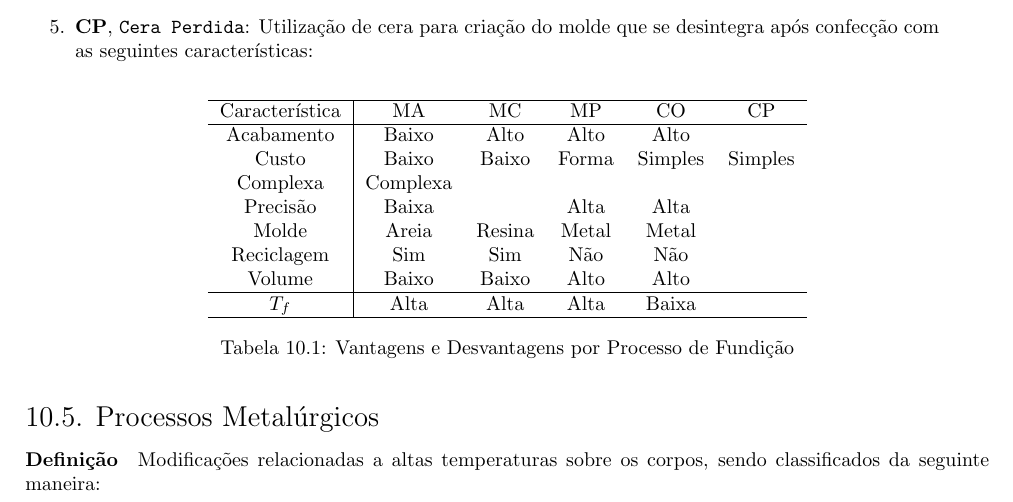
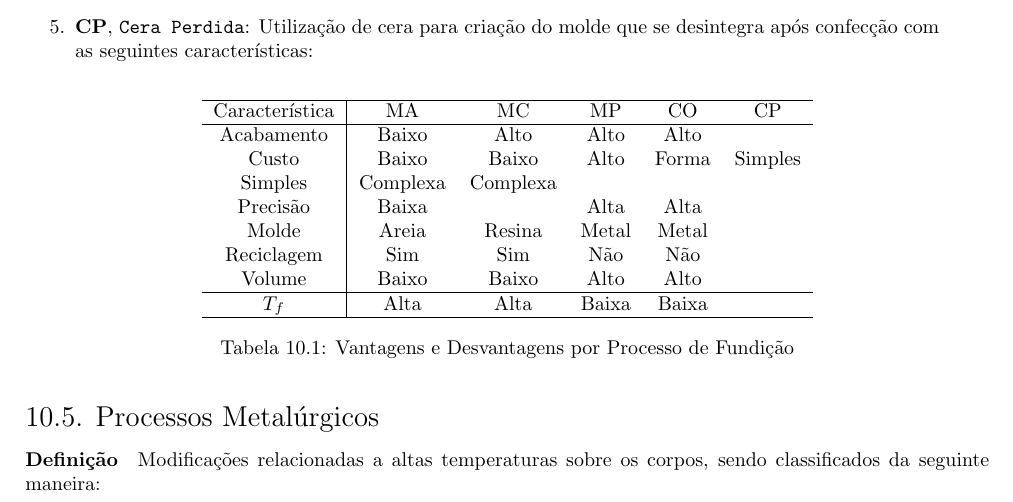
Before and after one commit to tr0fin0/classes_unicamp, a LaTeX document (em335/em335.tex): part of page 25 of 28, cut so that both start at the same text. Compiled offline with pdfLaTeX.

Commit message:
:construction: edit table text

```diff
--- a/em335/em335.tex
+++ b/em335/em335.tex
@@ -1519,13 +1519,13 @@
                     \begin{tabular}[]{c | c c c c c}\hline
                         Característica & MA      & MC      & MP       & CO       & CP\\\hline
                         Acabamento     & Baixo   & Alto    & Alto     & Alto     &   \\
-                        Custo          & Baixo   & Baixo   &
+                        Custo          & Baixo   & Baixo   & Alto     &
                         Forma          & Simples & Simples & Complexa & Complexa &   \\
                         Precisão       & Baixa   &         & Alta     & Alta     &   \\
                         Molde          & Areia   & Resina  & Metal    & Metal    &   \\
                         Reciclagem     & Sim     & Sim     & Não      & Não      &   \\
                         Volume         & Baixo   & Baixo   & Alto     & Alto     &   \\\hline
-                        $T_{f}$        & Alta    & Alta    & Alta     & Baixa    &   \\\hline
+                        $T_{f}$        & Alta    & Alta    & Baixa    & Baixa    &   \\\hline
                     \end{tabular}
                     \caption{Vantagens e Desvantagens por Processo de Fundição}
                 \end{table}
```
